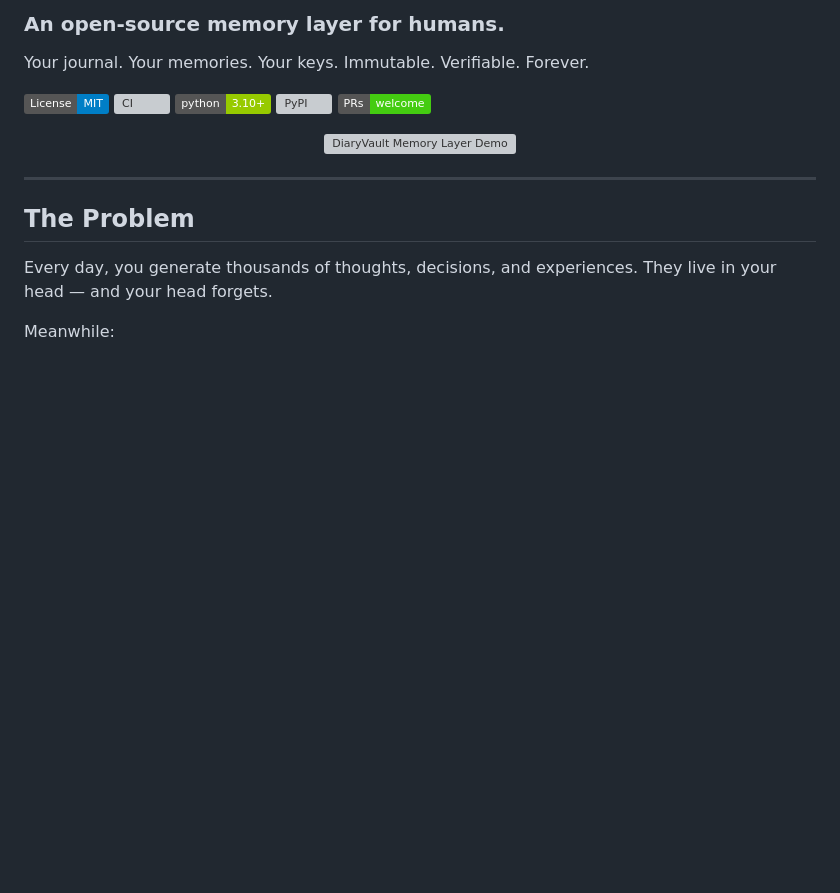
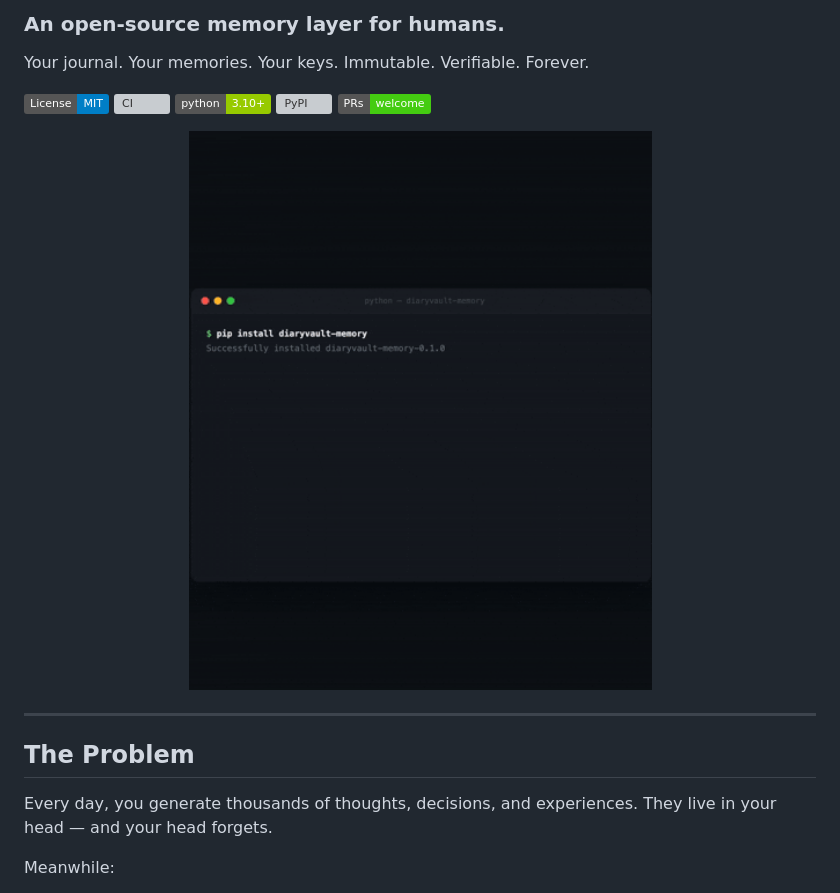
Before and after one commit to DiaryVault/diaryvault-memory-layer, a Markdown page: README.md, the part around the change. GitHub-like rendering; pictures changed too: demo.gif (added); badges without logos; blank space fills up the shorter version; grey boxes are pictures that could not be loaded.

Commit message:
Replace demo with polished terminal GIF

```diff
--- a/README.md
+++ b/README.md
@@ -11,7 +11,7 @@ Your journal. Your memories. Your keys. Immutable. Verifiable. Forever.
 [![PRs Welcome](https://img.shields.io/badge/PRs-welcome-brightgreen.svg)](CONTRIBUTING.md)
 
 <p align="center">
-  <img src="demo.svg" alt="DiaryVault Memory Layer Demo" width="700">
+  <img src="demo.gif" alt="DiaryVault Memory Layer Demo" width="700">
 </p>
 
 ---
```
Also changed, not shown: 1 other file.
